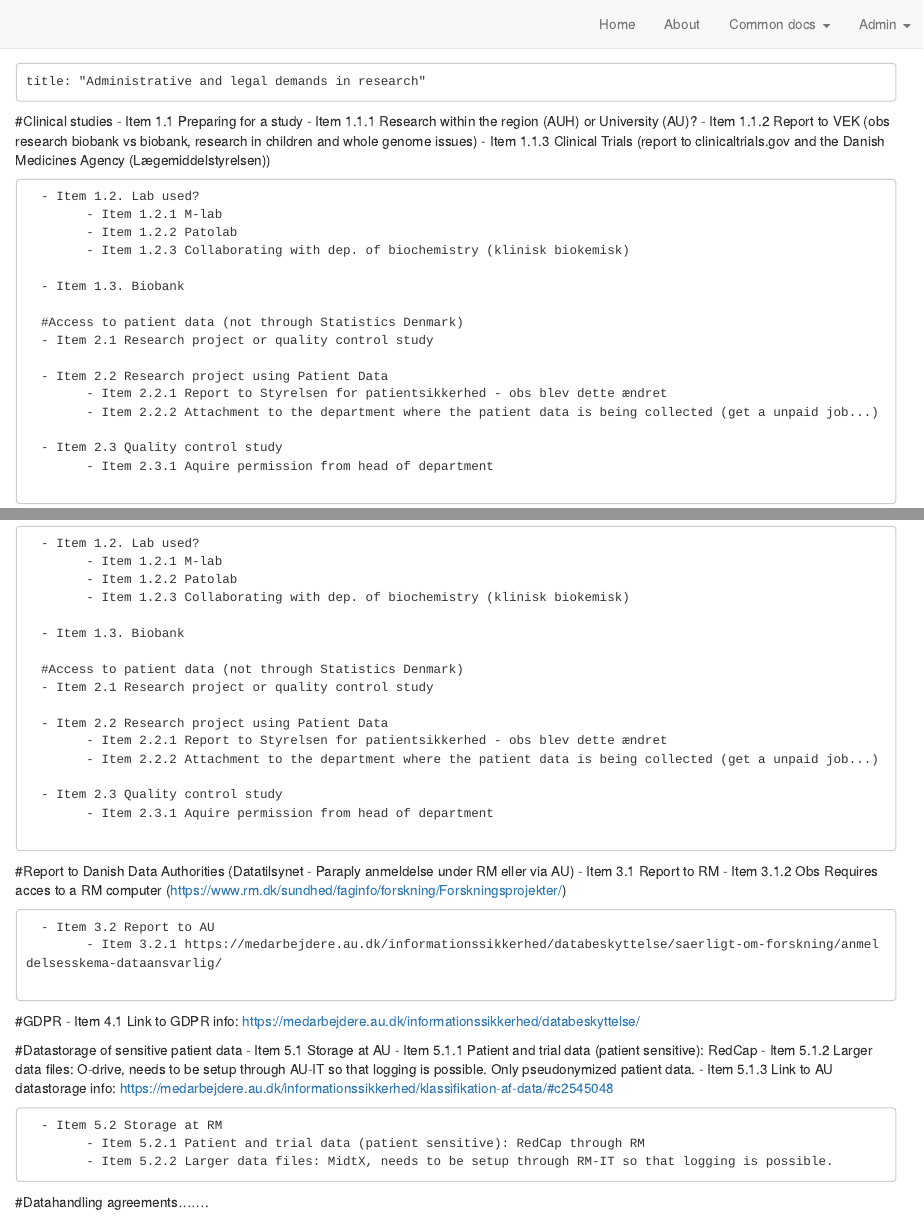
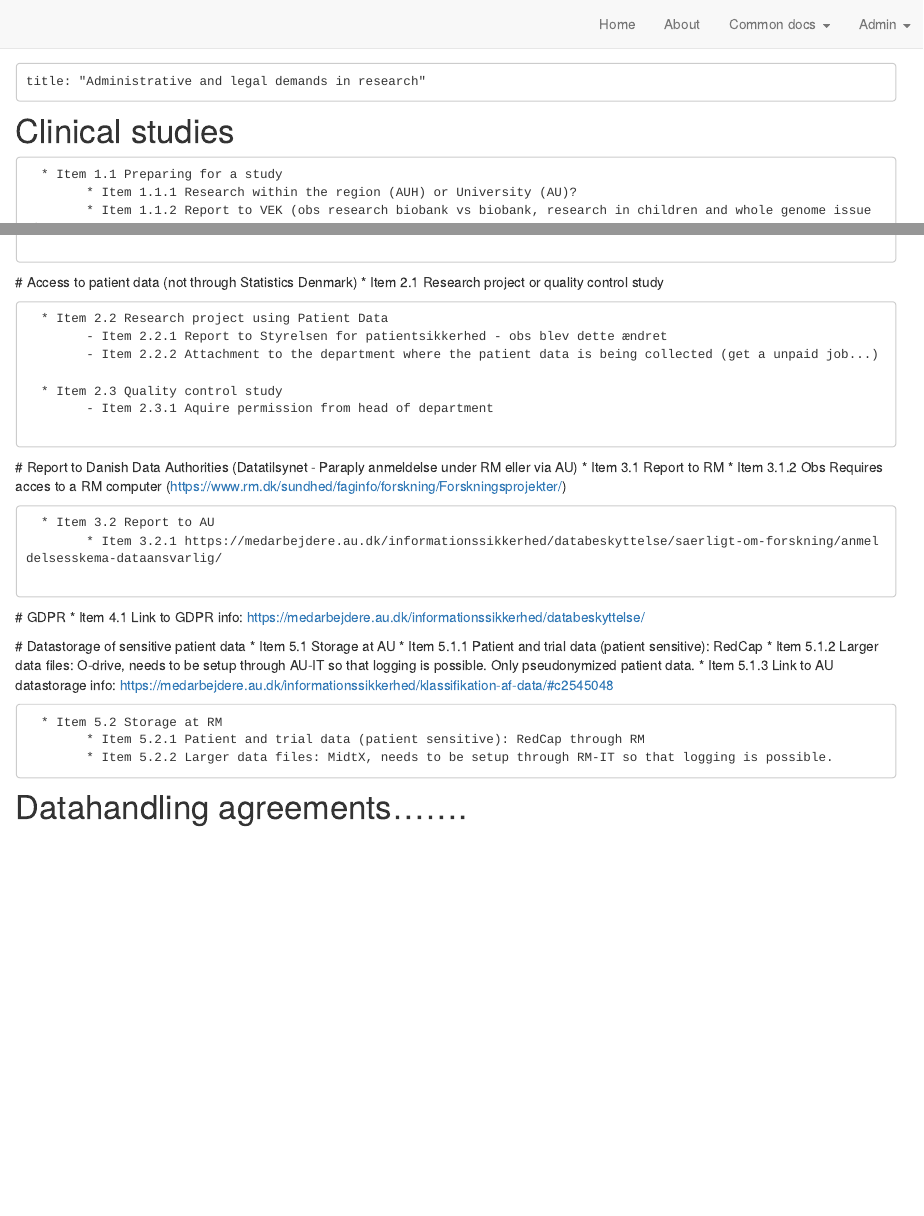
Before and after one commit to steno-aarhus/research, an R Markdown document (Setting_up_a_study.RMD): the page in a window 1100 px wide, from its top, and a second part further down, joined at a grey line. Rendered offline with R 4.5, knitr and Pandoc, with nearby package versions; the code chunks are not run, so their results and figures are left out; drawn as R Markdown's standard HTML page in place of the format the file asks for.

Commit message:
Update Setting_up_a_study.RMD

````diff
--- a/Setting_up_a_study.RMD
+++ b/Setting_up_a_study.RMD
@@ -2,8 +2,7 @@
 title: "Administrative and legal demands in research"
 ```
 
-#Clinical studies
-      - Item 1.1 Preparing for a study
-            - Item 1.1.1 Research within the region (AUH) or University (AU)?
-            - Item 1.1.2 Report to VEK (obs research biobank vs biobank, research in children and whole genome issues)
-            - Item 1.1.3 Clinical Trials (report to clinicaltrials.gov and the Danish Medicines Agency (Lægemiddelstyrelsen))
+# Clinical studies
+      * Item 1.1 Preparing for a study
+            * Item 1.1.1 Research within the region (AUH) or University (AU)?
+            * Item 1.1.2 Report to VEK (obs research biobank vs biobank, research in children and whole genome issues)
@@ -10,5 +10 @@ title: "Administrative and legal demands in research"
 
-      - Item 1.2. Lab used?
-            - Item 1.2.1 M-lab
-            - Item 1.2.2 Patolab
-            - Item 1.2.3 Collaborating with dep. of biochemistry (klinisk biokemisk)
@@ -15,34 +15,34 @@ title: "Administrative and legal demands in research"
 
-      - Item 1.3. Biobank
+      * Item 1.3. Biobank
 
-      #Access to patient data (not through Statistics Denmark)
-      - Item 2.1 Research project or quality control study
+ # Access to patient data (not through Statistics Denmark)
+      * Item 2.1 Research project or quality control study
 
-      - Item 2.2 Research project using Patient Data
+      * Item 2.2 Research project using Patient Data
             - Item 2.2.1 Report to Styrelsen for patientsikkerhed - obs blev dette ændret
             - Item 2.2.2 Attachment to the department where the patient data is being collected (get a unpaid job...)
 
-      - Item 2.3 Quality control study
+      * Item 2.3 Quality control study
             - Item 2.3.1 Aquire permission from head of department
 
- #Report to Danish Data Authorities (Datatilsynet - Paraply anmeldelse under RM eller via AU)
-      - Item 3.1 Report to RM
-            - Item 3.1.2 Obs Requires acces to a RM computer (https://www.rm.dk/sundhed/faginfo/forskning/Forskningsprojekter/)
+ # Report to Danish Data Authorities (Datatilsynet - Paraply anmeldelse under RM eller via AU)
+      * Item 3.1 Report to RM
+            * Item 3.1.2 Obs Requires acces to a RM computer (https://www.rm.dk/sundhed/faginfo/forskning/Forskningsprojekter/)
 
-      - Item 3.2 Report to AU
-            - Item 3.2.1 https://medarbejdere.au.dk/informationssikkerhed/databeskyttelse/saerligt-om-forskning/anmeldelsesskema-dataansvarlig/
+      * Item 3.2 Report to AU
+            * Item 3.2.1 https://medarbejdere.au.dk/informationssikkerhed/databeskyttelse/saerligt-om-forskning/anmeldelsesskema-dataansvarlig/
 
- #GDPR
-      - Item 4.1 Link to GDPR info: https://medarbejdere.au.dk/informationssikkerhed/databeskyttelse/
+ # GDPR
+      * Item 4.1 Link to GDPR info: https://medarbejdere.au.dk/informationssikkerhed/databeskyttelse/
 
- #Datastorage of sensitive patient data
-      - Item 5.1 Storage at AU
-            - Item 5.1.1 Patient and trial data (patient sensitive): RedCap
-            - Item 5.1.2 Larger data files: O-drive, needs to be setup through AU-IT so that logging is possible. Only pseudonymized patient data.
-            - Item 5.1.3 Link to AU datastorage info: https://medarbejdere.au.dk/informationssikkerhed/klassifikation-af-data/#c2545048
+ # Datastorage of sensitive patient data
+      * Item 5.1 Storage at AU
+            * Item 5.1.1 Patient and trial data (patient sensitive): RedCap
+            * Item 5.1.2 Larger data files: O-drive, needs to be setup through AU-IT so that logging is possible. Only pseudonymized patient data.
+            * Item 5.1.3 Link to AU datastorage info: https://medarbejdere.au.dk/informationssikkerhed/klassifikation-af-data/#c2545048
 
-      - Item 5.2 Storage at RM
-            - Item 5.2.1 Patient and trial data (patient sensitive): RedCap through RM
-            - Item 5.2.2 Larger data files: MidtX, needs to be setup through RM-IT so that logging is possible.
+      * Item 5.2 Storage at RM
+            * Item 5.2.1 Patient and trial data (patient sensitive): RedCap through RM
+            * Item 5.2.2 Larger data files: MidtX, needs to be setup through RM-IT so that logging is possible.
 
-#Datahandling agreements.......
+# Datahandling agreements.......
````
Also changed, not shown: Setting_up_a_study.RMD (5 more changed lines).
